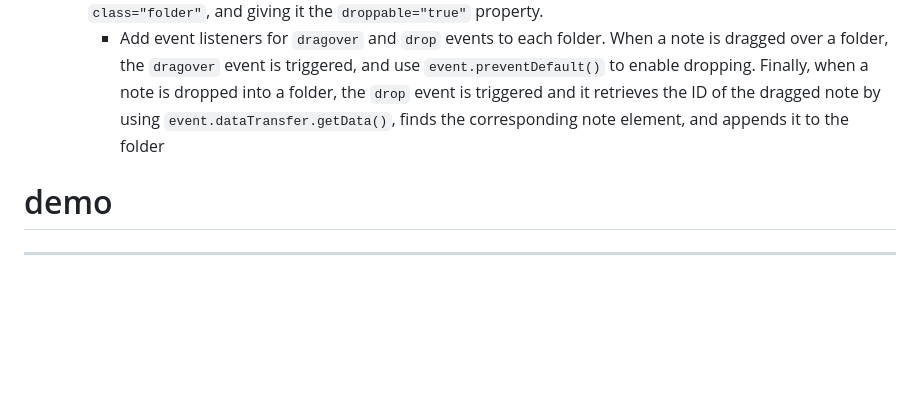
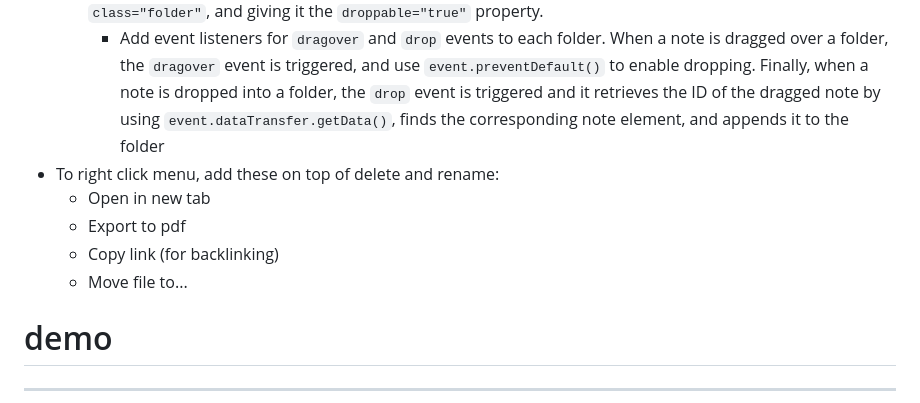
Before and after one commit to skarokin/MYnote.md, a Markdown page: src/5-31-2023-log.md, the part around the change. Rendered like a GitHub page; blank space fills up the shorter version.

```diff
--- a/src/5-31-2023-log.md
+++ b/src/5-31-2023-log.md
@@ -50,6 +50,11 @@ const closingCharactersMap {
 - Drag and drop notes into folders
     - **APPROACH:** When a note is created, create `li` element with `draggable="true"` property in the currently selected folder. Then, define drop-zones for folders by making each folder a `div` element, giving it a `class="folder"`, and giving it the `droppable="true"` property.
         - Add event listeners for `dragover` and `drop` events to each folder. When a note is dragged over a folder, the `dragover` event is triggered, and use `event.preventDefault()` to enable dropping. Finally, when a note is dropped into a folder, the `drop` event is triggered and it retrieves the ID of the dragged note by using `event.dataTransfer.getData()`, finds the corresponding note element, and appends it to the folder
+- To right click menu, add these on top of delete and rename:
+    - Open in new tab
+    - Export to pdf
+    - Copy link (for backlinking)
+    - Move file to...
 
 # demo
 ---
```
